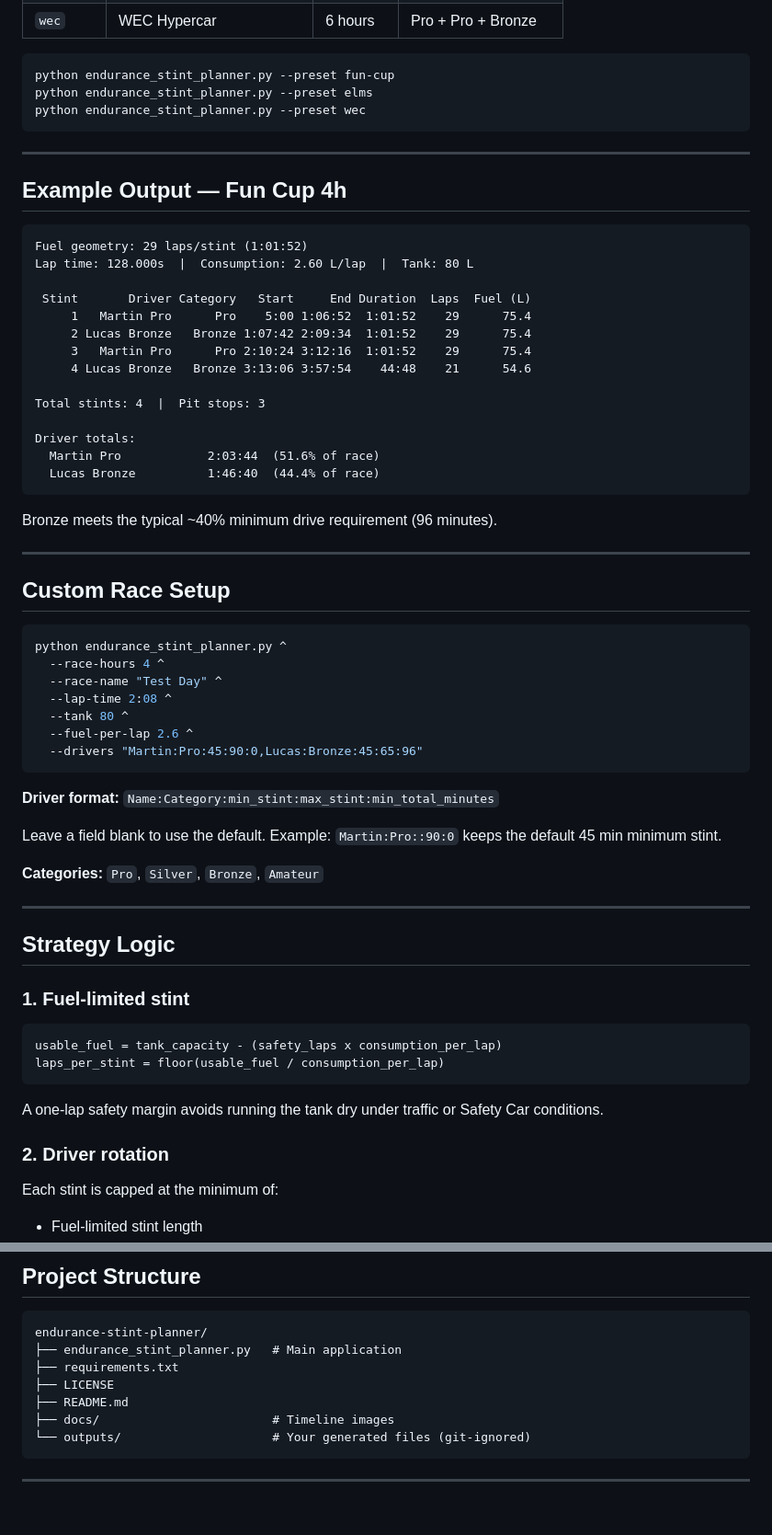
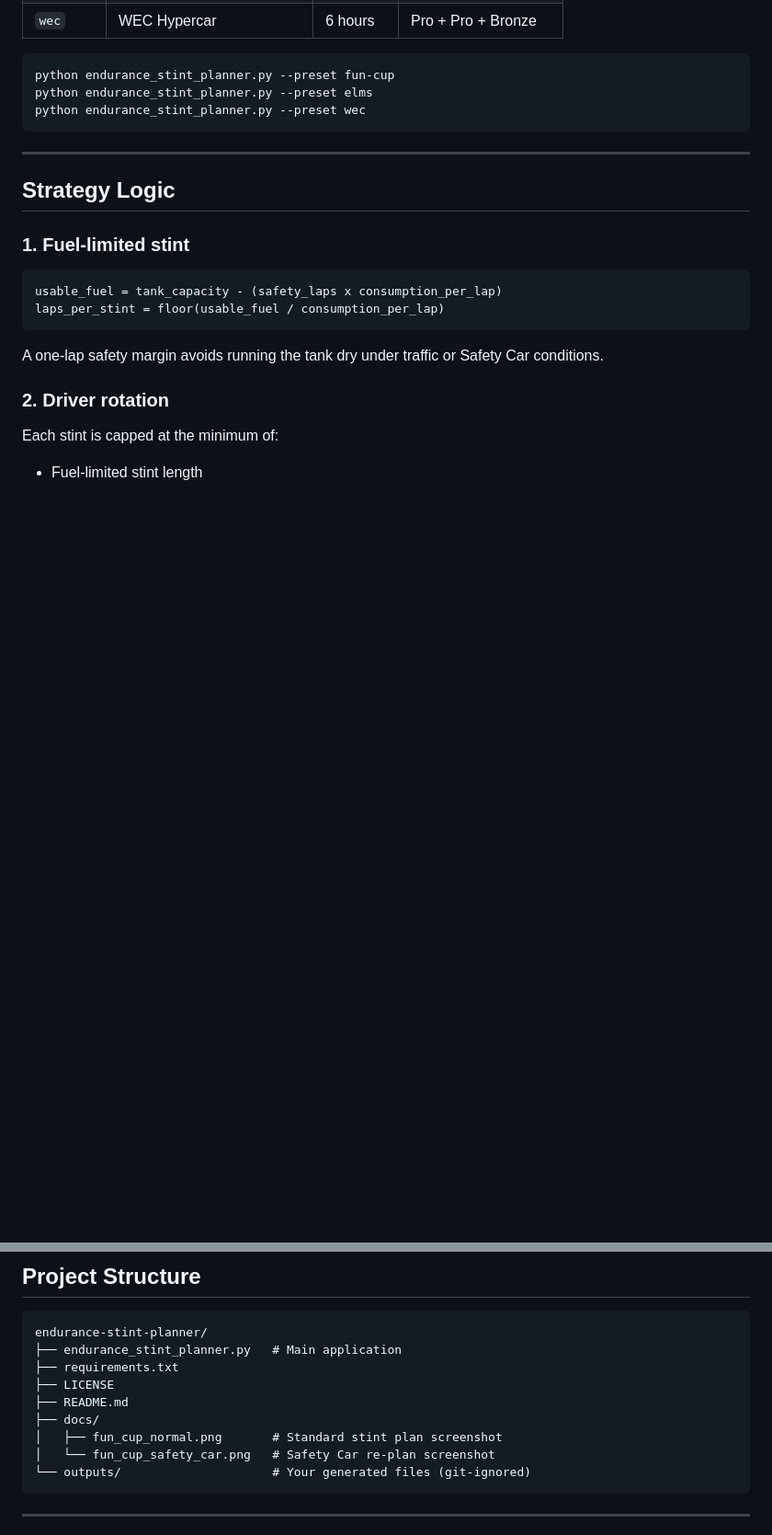
Before and after one commit to Dabi-init/endurance-stint-planner, a Markdown page: README.md, 2 parts joined by grey strips. Shown: that part at 92% size. GitHub-like rendering; blank space fills up the shorter version.

````diff
--- a/README.md
+++ b/README.md
@@ -134,49 +167,6 @@ python endurance_stint_planner.py --preset wec
 
 ---
 
-## Example Output — Fun Cup 4h
-
-```
-Fuel geometry: 29 laps/stint (1:01:52)
-Lap time: 128.000s  |  Consumption: 2.60 L/lap  |  Tank: 80 L
-
- Stint       Driver Category   Start     End Duration  Laps  Fuel (L)
-     1   Martin Pro      Pro    5:00 1:06:52  1:01:52    29      75.4
-     2 Lucas Bronze   Bronze 1:07:42 2:09:34  1:01:52    29      75.4
-     3   Martin Pro      Pro 2:10:24 3:12:16  1:01:52    29      75.4
-     4 Lucas Bronze   Bronze 3:13:06 3:57:54    44:48    21      54.6
-
-Total stints: 4  |  Pit stops: 3
-
-Driver totals:
-  Martin Pro            2:03:44  (51.6% of race)
-  Lucas Bronze          1:46:40  (44.4% of race)
-```
-
-Bronze meets the typical ~40% minimum drive requirement (96 minutes).
-
----
-
-## Custom Race Setup
-
-```bash
-python endurance_stint_planner.py ^
-  --race-hours 4 ^
-  --race-name "Test Day" ^
-  --lap-time 2:08 ^
-  --tank 80 ^
-  --fuel-per-lap 2.6 ^
-  --drivers "Martin:Pro:45:90:0,Lucas:Bronze:45:65:96"
-```
-
-**Driver format:** `Name:Category:min_stint:max_stint:min_total_minutes`
-
-Leave a field blank to use the default. Example: `Martin:Pro::90:0` keeps the default 45 min minimum stint.
-
-**Categories:** `Pro`, `Silver`, `Bronze`, `Amateur`
-
----
-
 ## Strategy Logic
 
 ### 1. Fuel-limited stint
@@ -217,7 +207,9 @@ endurance-stint-planner/
 ├── requirements.txt
 ├── LICENSE
 ├── README.md
-├── docs/                        # Timeline images
+├── docs/
+│   ├── fun_cup_normal.png       # Standard stint plan screenshot
+│   └── fun_cup_safety_car.png   # Safety Car re-plan screenshot
 └── outputs/                     # Your generated files (git-ignored)
 ```
 
````
Also changed, not shown: other parts of README.md (+38 -5 lines), docs/fun_cup_normal.png (added), docs/fun_cup_safety_car.png (added).
